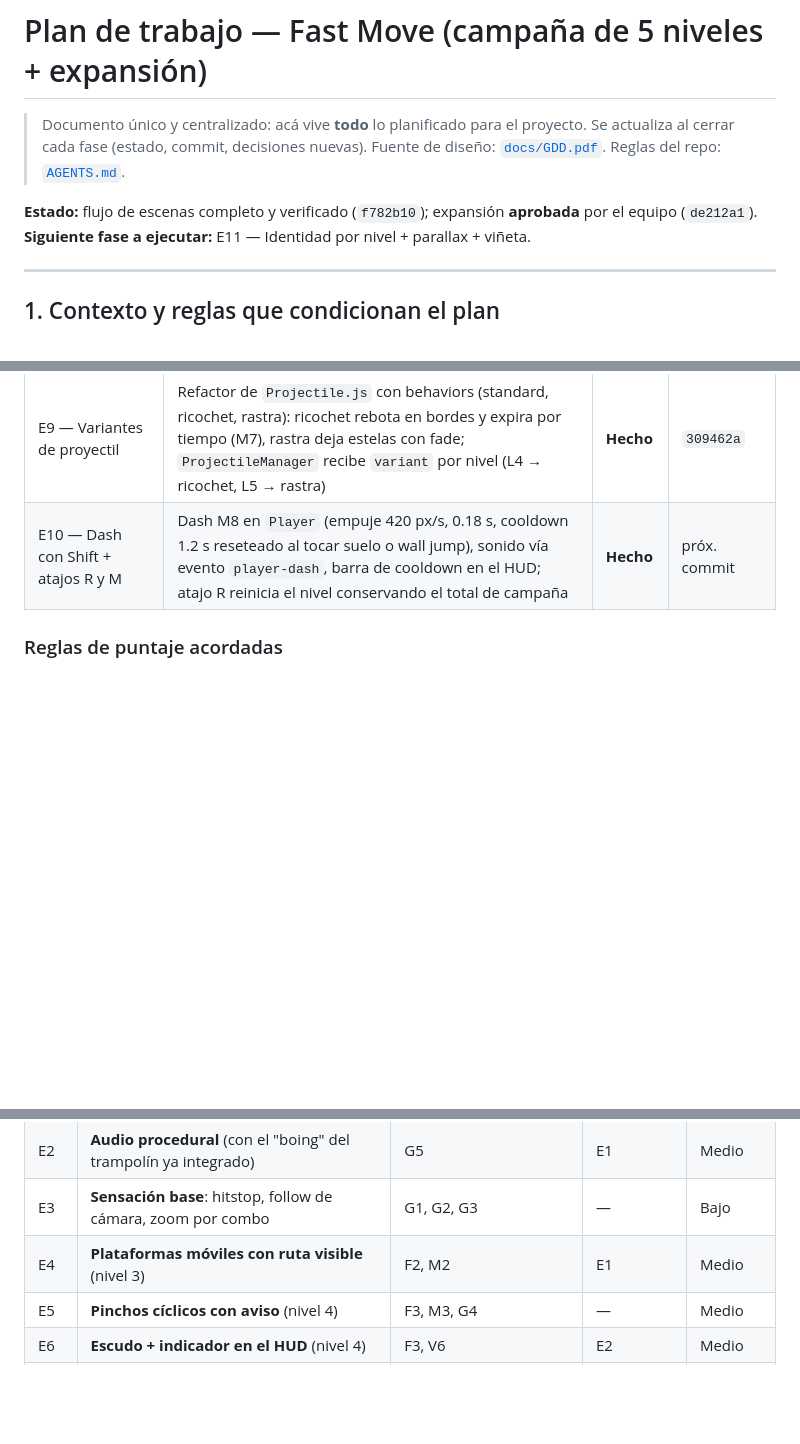
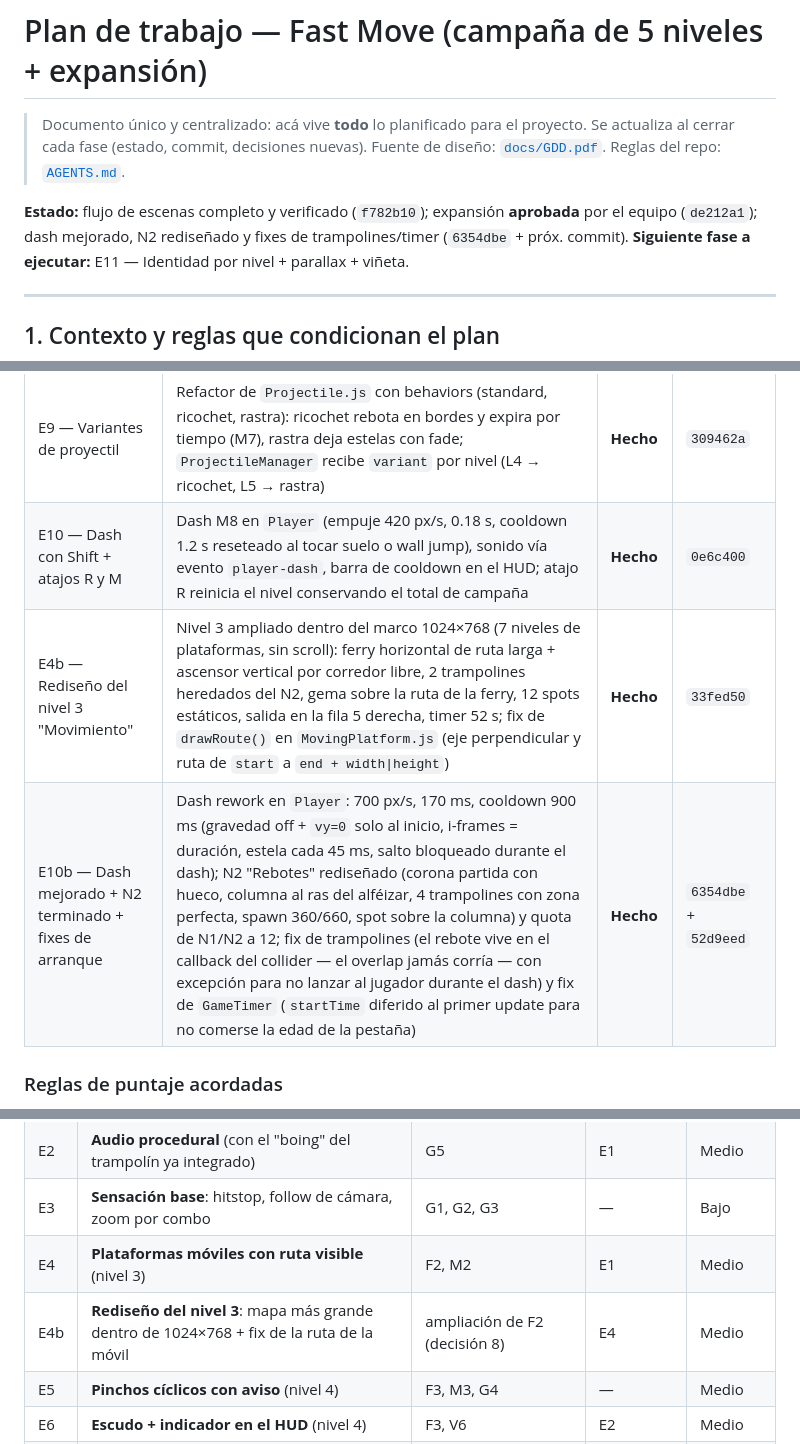
Before and after one commit to TomasMoreno21/TP_DT2_Opencode, a Markdown page: docs/PLAN.md, 3 parts joined by grey strips. Drawn GitHub-style; blank space fills up the shorter version.

```diff
--- a/docs/PLAN.md
+++ b/docs/PLAN.md
@@ -4,7 +4,7 @@
 > Se actualiza al cerrar cada fase (estado, commit, decisiones nuevas).
 > Fuente de diseño: [`docs/GDD.pdf`](./GDD.pdf). Reglas del repo: [`AGENTS.md`](../AGENTS.md).
 
-**Estado:** flujo de escenas completo y verificado (`f782b10`); expansión **aprobada** por el equipo (`de212a1`).
+**Estado:** flujo de escenas completo y verificado (`f782b10`); expansión **aprobada** por el equipo (`de212a1`); dash mejorado, N2 rediseñado y fixes de trampolines/timer (`6354dbe` + próx. commit).
 **Siguiente fase a ejecutar:** E11 — Identidad por nivel + parallax + viñeta.
 
 ---
@@ -59,7 +59,9 @@ src/
 | E7 — Portales que conservan impulso (nivel 5) | `entities/Portal.js` (pares vinculados, sensor con aviso G4 de 350 ms al pisar, cancela si se sale, conserva 80 % del impulso con clamp M4, cooldown del destino); 2 pares en el nivel 5 (de cada lado del piso a la ruta lateral alta) + combinación trampolín/móvil/pinchos para F4 | **Hecho** | `70d3f65` |
 | E8 — Gemas + bonus sin pies en el suelo | `entities/Gem.js` (M5+V4: vale 25, +2 s al timer, no cuenta quota, bob+brillo), `ScoreManager.addValue` con flag `countQuota`/`airborne`, cadena aérea M6 (+10 × streak, texto "VOLANDO xN" en el HUD, se corta al tocar el piso); 1'2 gemas por nivel (1 en L1–L3, 3 en L5) | **Hecho** | `e9bcf35` |
 | E9 — Variantes de proyectil | Refactor de `Projectile.js` con behaviors (standard, ricochet, rastra): ricochet rebota en bordes y expira por tiempo (M7), rastra deja estelas con fade; `ProjectileManager` recibe `variant` por nivel (L4 → ricochet, L5 → rastra) | **Hecho** | `309462a` |
-| E10 — Dash con Shift + atajos R y M | Dash M8 en `Player` (empuje 420 px/s, 0.18 s, cooldown 1.2 s reseteado al tocar suelo o wall jump), sonido vía evento `player-dash`, barra de cooldown en el HUD; atajo R reinicia el nivel conservando el total de campaña | **Hecho** | próx. commit |
+| E10 — Dash con Shift + atajos R y M | Dash M8 en `Player` (empuje 420 px/s, 0.18 s, cooldown 1.2 s reseteado al tocar suelo o wall jump), sonido vía evento `player-dash`, barra de cooldown en el HUD; atajo R reinicia el nivel conservando el total de campaña | **Hecho** | `0e6c400` |
+| E4b — Rediseño del nivel 3 "Movimiento" | Nivel 3 ampliado dentro del marco 1024×768 (7 niveles de plataformas, sin scroll): ferry horizontal de ruta larga + ascensor vertical por corredor libre, 2 trampolines heredados del N2, gema sobre la ruta de la ferry, 12 spots estáticos, salida en la fila 5 derecha, timer 52 s; fix de `drawRoute()` en `MovingPlatform.js` (eje perpendicular y ruta de `start` a `end + width\|height`) | **Hecho** | `33fed50` |
+| E10b — Dash mejorado + N2 terminado + fixes de arranque | Dash rework en `Player`: 700 px/s, 170 ms, cooldown 900 ms (gravedad off + `vy=0` solo al inicio, i-frames = duración, estela cada 45 ms, salto bloqueado durante el dash); N2 "Rebotes" rediseñado (corona partida con hueco, columna al ras del alféizar, 4 trampolines con zona perfecta, spawn 360/660, spot sobre la columna) y quota de N1/N2 a 12; fix de trampolines (el rebote vive en el callback del collider — el overlap jamás corría — con excepción para no lanzar al jugador durante el dash) y fix de `GameTimer` (`startTime` diferido al primer update para no comerse la edad de la pestaña) | **Hecho** | `6354dbe` + `52d9eed` |
 
 ### Reglas de puntaje acordadas
 
@@ -168,6 +172,7 @@ Cada fila es una fase: **un commit, un push y revisión** antes de pasar a la si
 | E2 | **Audio procedural** (con el "boing" del trampolín ya integrado) | G5 | E1 | Medio |
 | E3 | **Sensación base**: hitstop, follow de cámara, zoom por combo | G1, G2, G3 | — | Bajo |
 | E4 | **Plataformas móviles con ruta visible** (nivel 3) | F2, M2 | E1 | Medio |
+| E4b | **Rediseño del nivel 3**: mapa más grande dentro de 1024×768 + fix de la ruta de la móvil | ampliación de F2 (decisión 8) | E4 | Medio |
 | E5 | **Pinchos cíclicos con aviso** (nivel 4) | F3, M3, G4 | — | Medio |
 | E6 | **Escudo + indicador en el HUD** (nivel 4) | F3, V6 | E2 | Medio |
 | E7 | **Portales que conservan impulso** (nivel 5) | F4, M4, G4 | E4, E5 | Medio |
```
Also changed, not shown: other parts of docs/PLAN.md (+14 -3 lines).
